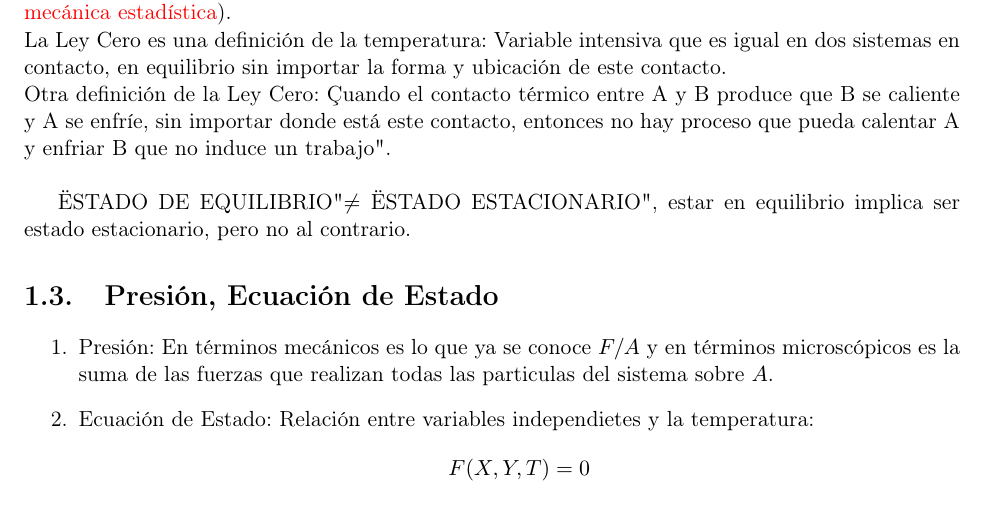
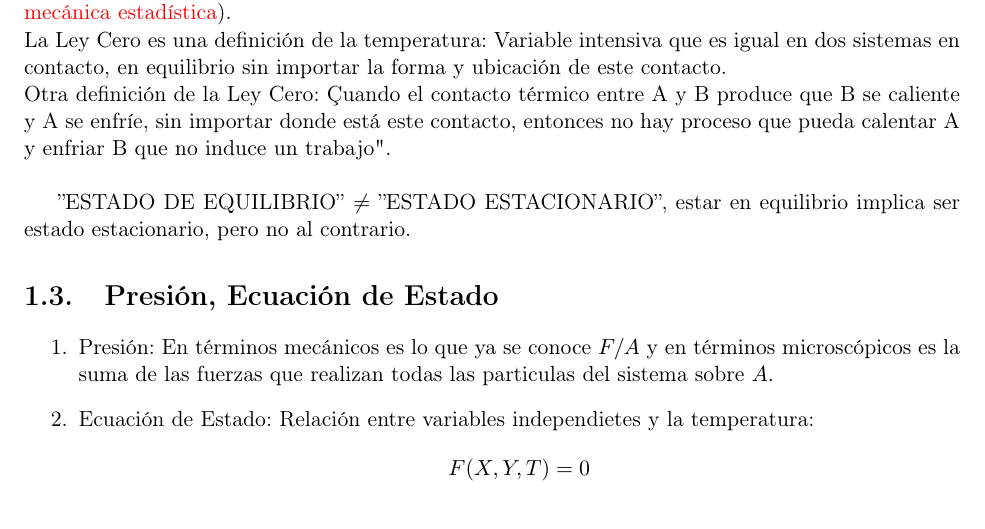
Before and after one commit to DSarceno/ExamenPrivado, a LaTeX document (Notas/notas.tex, which reads Notas/termo.tex): part of page 17 of 207, cut so that both start at the same text. Compiled offline with pdfLaTeX.

Commit message:
termo corrección

```diff
--- a/Notas/termo.tex
+++ b/Notas/termo.tex
@@ -74,7 +74,7 @@ Es importante mencionar que la termodinámica clásica macroscópica no puede ex
 La Ley Cero es una definición de la temperatura: Variable intensiva que es igual en dos sistemas en contacto, en equilibrio sin importar la forma y ubicación de este contacto. \\
 Otra definición de la Ley Cero: "Cuando el contacto térmico entre A y B produce que B se caliente y A se enfríe, sin importar donde está este contacto, entonces no hay proceso que pueda calentar A y enfriar B que no induce un trabajo". \\
 
-\" ESTADO DE EQUILIBRIO" $\neq$ \" ESTADO ESTACIONARIO", estar en equilibrio implica ser estado estacionario, pero no al contrario.
+''ESTADO DE EQUILIBRIO'' $\neq$ ''ESTADO ESTACIONARIO'', estar en equilibrio implica ser estado estacionario, pero no al contrario.
 
 
 \section{Presión, Ecuación de Estado}
```
Also changed, not shown: Notas/notas.pdf.
